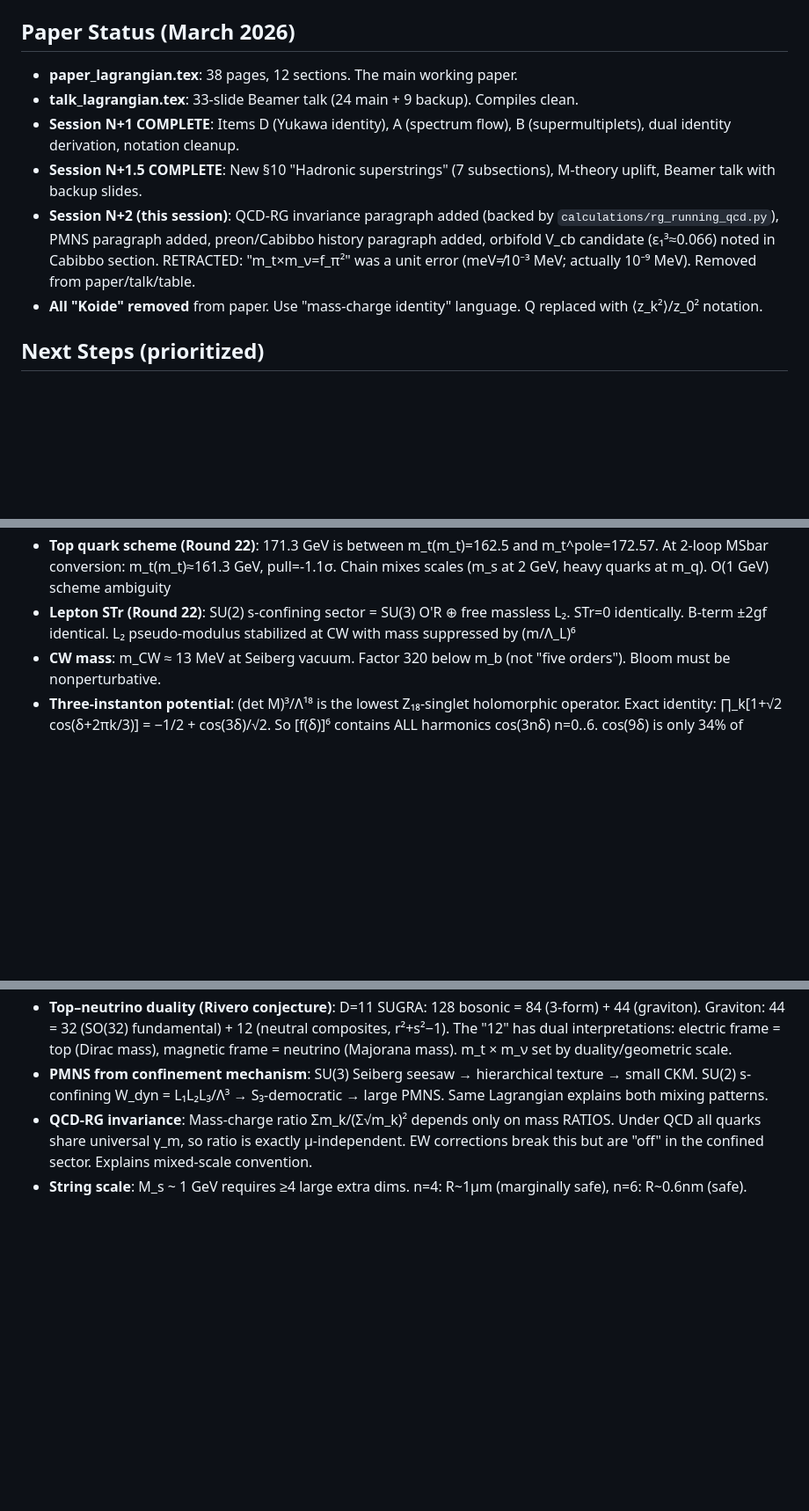
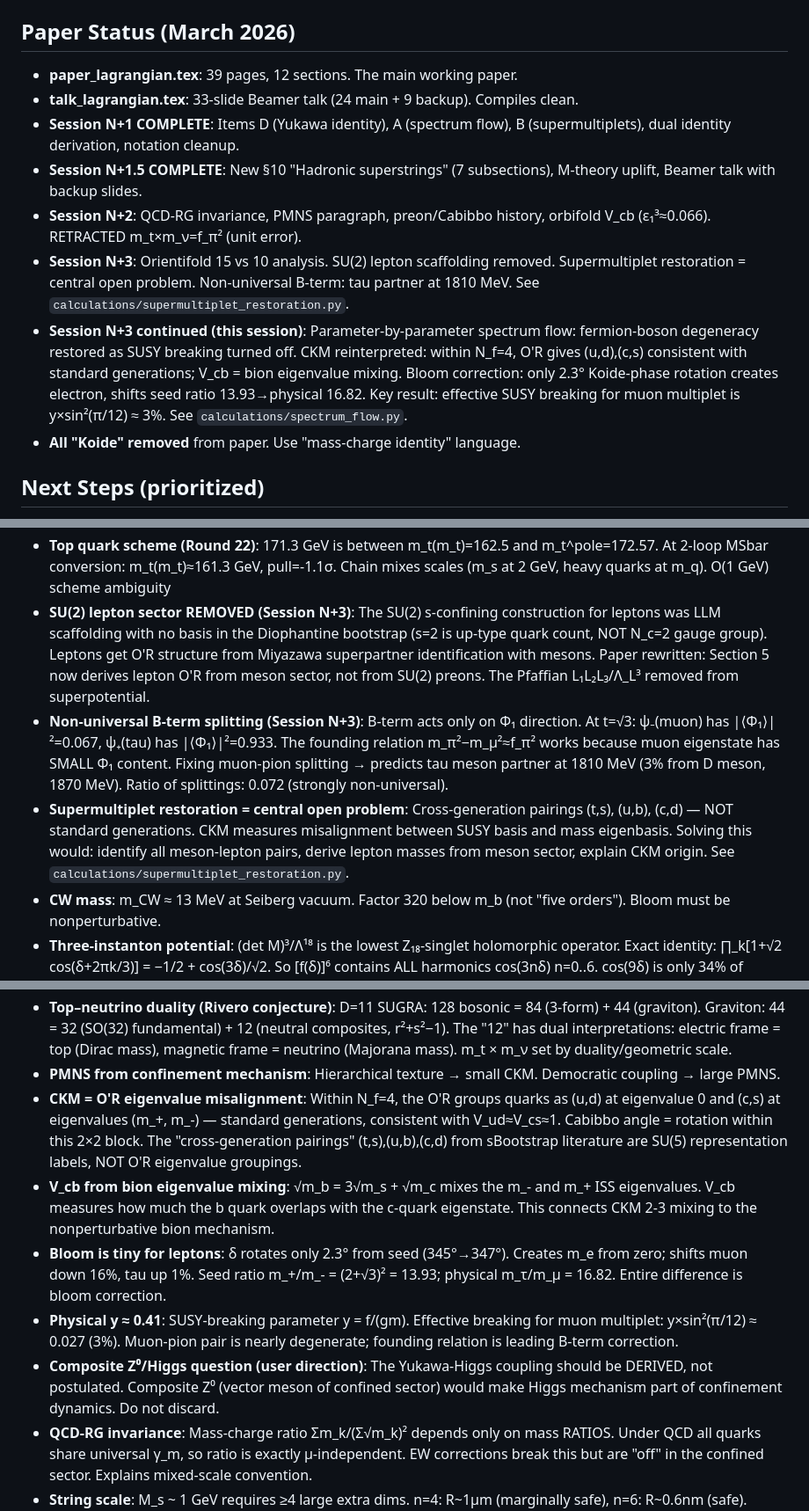
Before and after one commit to arivero/physres2, a Markdown page: project/memory/MEMORY.md, 3 parts joined by grey strips. Shown at 88% size. GitHub-like rendering; blank space fills up the shorter version.

Commit message:
Archive March 2026 drafts and session records (draft archival)
Draft archival: working drafts and records from the March 2026 sessions,
kept as they stood.

- sbootstrap_v4dOrig.tex, sbootstrap_v4d.tex.prelabel: earlier versions of
  the sbootstrap v4d paper draft
- talk_lagrangian.tex: Beamer talk draft on the Lagrangian paper
- supermultipletRestorationResearch.txt: session record of the
  supermultiplet-restoration calculation
- seiberg_agent_conversation.txt: record of the Seiberg SQCD agent run; a
  file listing of a private local backup directory was removed before
  archival
- calculations/bloom_equilibrium.png: figure from the bloom calculations
- limpiaPdf.sh: helper that deletes LaTeX auxiliary files
- OPUS_IDEAS.md: idea notes proposed by a subagent review of the repository
- project/memory/MEMORY.md: project memory as updated in session N+3
  (already tracked)

The LaTeX auxiliary files talk_lagrangian.nav and talk_lagrangian.snm are
left out.

Co-Authored-By: Claude Opus 5.5 <noreply@anthropic.com>

```diff
--- a/project/memory/MEMORY.md
+++ b/project/memory/MEMORY.md
@@ -30,12 +30,14 @@ See: [manhattan_design.md](manhattan_design.md) for full rationale.
 - `4.tex`, `sbootstrap_v4*.tex` — paper drafts under revision
 
 ## Paper Status (March 2026)
-- **paper_lagrangian.tex**: 38 pages, 12 sections. The main working paper.
+- **paper_lagrangian.tex**: 39 pages, 12 sections. The main working paper.
 - **talk_lagrangian.tex**: 33-slide Beamer talk (24 main + 9 backup). Compiles clean.
 - **Session N+1 COMPLETE**: Items D (Yukawa identity), A (spectrum flow), B (supermultiplets), dual identity derivation, notation cleanup.
 - **Session N+1.5 COMPLETE**: New §10 "Hadronic superstrings" (7 subsections), M-theory uplift, Beamer talk with backup slides.
-- **Session N+2 (this session)**: QCD-RG invariance paragraph added (backed by `calculations/rg_running_qcd.py`), PMNS paragraph added, preon/Cabibbo history paragraph added, orbifold V_cb candidate (ε₁³≈0.066) noted in Cabibbo section. RETRACTED: "m_t×m_ν=f_π²" was a unit error (meV≠10⁻³ MeV; actually 10⁻⁹ MeV). Removed from paper/talk/table.
-- **All "Koide" removed** from paper. Use "mass-charge identity" language. Q replaced with ⟨z_k²⟩/z_0² notation.
+- **Session N+2**: QCD-RG invariance, PMNS paragraph, preon/Cabibbo history, orbifold V_cb (ε₁³≈0.066). RETRACTED m_t×m_ν=f_π² (unit error).
+- **Session N+3**: Orientifold 15 vs 10 analysis. SU(2) lepton scaffolding removed. Supermultiplet restoration = central open problem. Non-universal B-term: tau partner at 1810 MeV. See `calculations/supermultiplet_restoration.py`.
+- **Session N+3 continued (this session)**: Parameter-by-parameter spectrum flow: fermion-boson degeneracy restored as SUSY breaking turned off. CKM reinterpreted: within N_f=4, O'R gives (u,d),(c,s) consistent with standard generations; V_cb = bion eigenvalue mixing. Bloom correction: only 2.3° Koide-phase rotation creates electron, shifts seed ratio 13.93→physical 16.82. Key result: effective SUSY breaking for muon multiplet is y×sin²(π/12) ≈ 3%. See `calculations/spectrum_flow.py`.
+- **All "Koide" removed** from paper. Use "mass-charge identity" language.
 
 ## Next Steps (prioritized)
 1. ~~QCD-RG invariance paragraph~~ DONE
@@ -105,7 +107,9 @@ The goal is to get a SUSY Lagrangian for the full theory, including Yukawa coupl
 - **det W theorem (Round 22)**: det(m+vg) = det m for all v iff m⁻¹g is nilpotent. For n=2: Tr(adj(m)·g)=0 and det g=0. Standard O'R satisfies both (m antidiagonal, g diagonal rank-1). Product m₊m₋=m² holds for ALL pseudo-modulus values, not just at √3
 - **Bloom direction (Round 22)**: Under R-breaking ΔW=εΦ₀Φ₂, bloom angle shifts δδ=3^{5/4}|ε/m|≈3.95|ε/m| TOWARD physical spectrum. Cubics vanish at vacuum. Det condition broken at O(ε²) with coefficient 49. Bilinear Φ₀Φ₂ is unique bloom controller
 - **Top quark scheme (Round 22)**: 171.3 GeV is between m_t(m_t)=162.5 and m_t^pole=172.57. At 2-loop MSbar conversion: m_t(m_t)≈161.3 GeV, pull=-1.1σ. Chain mixes scales (m_s at 2 GeV, heavy quarks at m_q). O(1 GeV) scheme ambiguity
-- **Lepton STr (Round 22)**: SU(2) s-confining sector = SU(3) O'R ⊕ free massless L₂. STr=0 identically. B-term ±2gf identical. L₂ pseudo-modulus stabilized at CW with mass suppressed by (m/Λ_L)⁶
+- **SU(2) lepton sector REMOVED (Session N+3)**: The SU(2) s-confining construction for leptons was LLM scaffolding with no basis in the Diophantine bootstrap (s=2 is up-type quark count, NOT N_c=2 gauge group). Leptons get O'R structure from Miyazawa superpartner identification with mesons. Paper rewritten: Section 5 now derives lepton O'R from meson sector, not from SU(2) preons. The Pfaffian L₁L₂L₃/Λ_L³ removed from superpotential.
+- **Non-universal B-term splitting (Session N+3)**: B-term acts only on Φ₁ direction. At t=√3: ψ₋(muon) has |⟨Φ₁⟩|²=0.067, ψ₊(tau) has |⟨Φ₁⟩|²=0.933. The founding relation m_π²−m_μ²≈f_π² works because muon eigenstate has SMALL Φ₁ content. Fixing muon-pion splitting → predicts tau meson partner at 1810 MeV (3% from D meson, 1870 MeV). Ratio of splittings: 0.072 (strongly non-universal).
+- **Supermultiplet restoration = central open problem**: Cross-generation pairings (t,s), (u,b), (c,d) — NOT standard generations. CKM measures misalignment between SUSY basis and mass eigenbasis. Solving this would: identify all meson-lepton pairs, derive lepton masses from meson sector, explain CKM origin. See `calculations/supermultiplet_restoration.py`.
 - **CW mass**: m_CW ≈ 13 MeV at Seiberg vacuum. Factor 320 below m_b (not "five orders"). Bloom must be nonperturbative.
 - **Three-instanton potential**: (det M)³/Λ¹⁸ is the lowest Z₁₈-singlet holomorphic operator. Exact identity: ∏_k[1+√2 cos(δ+2πk/3)] = −1/2 + cos(3δ)/√2. So [f(δ)]⁶ contains ALL harmonics cos(3nδ) n=0..6. cos(9δ) is only 34% of dominant cos(3δ). Actual potential has **6 minima** not 9. The claim "generates cos(9δ) potential" was sloppy — now corrected in paper.
 - **Cartan rigidity (proven)**: r⃗ = Σ√m_k w⃗_k = (z₀√6/2)(sin(δ+π/3), cos(δ+π/3)). So θ = π/6−δ is an EXACT algebraic identity for all δ,z₀ — not just numerically verified. Bloom = rigid rotation at fixed R = z₀√6/2, no radial component. Added to paper.
@@ -123,7 +127,12 @@ The goal is to get a SUSY Lagrangian for the full theory, including Yukawa coupl
 - **Superpotential (CORRECTED R15)**: W = Tr(m̂M) + X(det M − BB̃ − Λ⁶) + c₃(det M)³/Λ¹⁸ + y_c H_u M^c_c + y_b H_d M^b_b + y_t H_u Q^t Q̄_t + λ_S S H_u·H_d + κ/3 S³. Note S ≠ X.
 - **M-theory uplift route**: Type I → T-dual → Type I' (massive IIA + O8/D8) → M-theory on S¹. Never touches E₈×E₈. Electric-magnetic dualities (Seiberg seesaw, dual identity) geometrize in M-theory.
 - **Top–neutrino duality (Rivero conjecture)**: D=11 SUGRA: 128 bosonic = 84 (3-form) + 44 (graviton). Graviton: 44 = 32 (SO(32) fundamental) + 12 (neutral composites, r²+s²−1). The "12" has dual interpretations: electric frame = top (Dirac mass), magnetic frame = neutrino (Majorana mass). m_t × m_ν set by duality/geometric scale.
-- **PMNS from confinement mechanism**: SU(3) Seiberg seesaw → hierarchical texture → small CKM. SU(2) s-confining W_dyn = L₁L₂L₃/Λ³ → S₃-democratic → large PMNS. Same Lagrangian explains both mixing patterns.
+- **PMNS from confinement mechanism**: Hierarchical texture → small CKM. Democratic coupling → large PMNS.
+- **CKM = O'R eigenvalue misalignment**: Within N_f=4, the O'R groups quarks as (u,d) at eigenvalue 0 and (c,s) at eigenvalues (m_+, m_-) — standard generations, consistent with V_ud≈V_cs≈1. Cabibbo angle = rotation within this 2×2 block. The "cross-generation pairings" (t,s),(u,b),(c,d) from sBootstrap literature are SU(5) representation labels, NOT O'R eigenvalue groupings.
+- **V_cb from bion eigenvalue mixing**: √m_b = 3√m_s + √m_c mixes the m_- and m_+ ISS eigenvalues. V_cb measures how much the b quark overlaps with the c-quark eigenstate. This connects CKM 2-3 mixing to the nonperturbative bion mechanism.
+- **Bloom is tiny for leptons**: δ rotates only 2.3° from seed (345°→347°). Creates m_e from zero; shifts muon down 16%, tau up 1%. Seed ratio m_+/m_- = (2+√3)² = 13.93; physical m_τ/m_μ = 16.82. Entire difference is bloom correction.
+- **Physical y ≈ 0.41**: SUSY-breaking parameter y = f/(gm). Effective breaking for muon multiplet: y×sin²(π/12) ≈ 0.027 (3%). Muon-pion pair is nearly degenerate; founding relation is leading B-term correction.
+- **Composite Z⁰/Higgs question (user direction)**: The Yukawa-Higgs coupling should be DERIVED, not postulated. Composite Z⁰ (vector meson of confined sector) would make Higgs mechanism part of confinement dynamics. Do not discard.
 - **QCD-RG invariance**: Mass-charge ratio Σm_k/(Σ√m_k)² depends only on mass RATIOS. Under QCD all quarks share universal γ_m, so ratio is exactly μ-independent. EW corrections break this but are "off" in the confined sector. Explains mixed-scale convention.
 - **String scale**: M_s ~ 1 GeV requires ≥4 large extra dims. n=4: R~1μm (marginally safe), n=6: R~0.6nm (safe). Formula: R ~ (g_s² M_Pl²/M_s^{n+2})^{1/n}.
 
```
Also changed, not shown: OPUS_IDEAS.md (added, +21 -0 lines), calculations/bloom_equilibrium.png (added), 6 other files.
